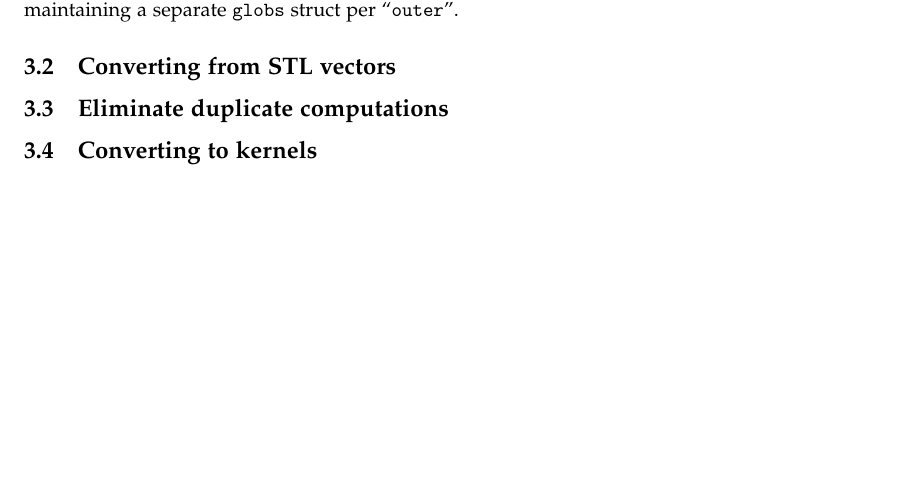
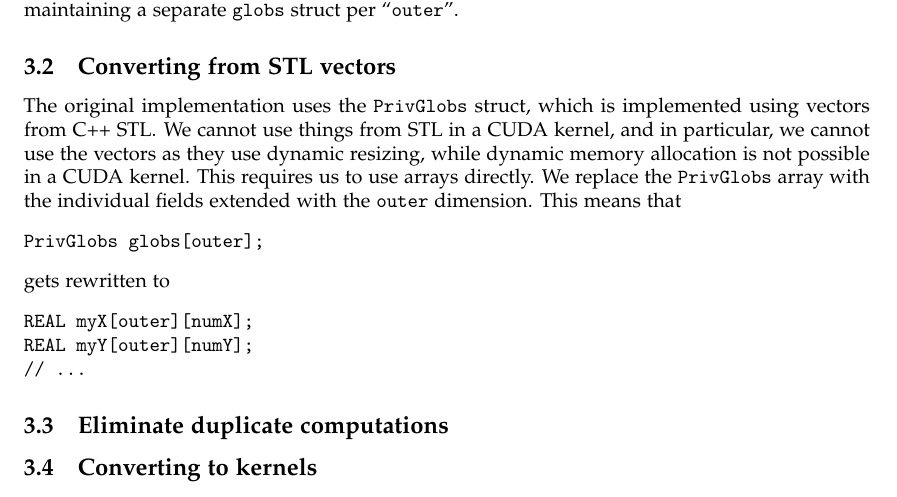
Before and after one commit to Eckankar/pmph-project, a LaTeX document (report/report.tex): part of page 2 of 2, cut so that both start at the same text, the shorter picture padded with empty space. Compiled offline with pdfLaTeX.

Commit message:
Write about vectors

```diff
--- a/report/report.tex
+++ b/report/report.tex
@@ -76,7 +76,22 @@ struct per ``\texttt{outer}''.
 
 \subsection{Converting from STL vectors}
 
-% XXX
+The original implementation uses the \texttt{PrivGlobs} struct, which is
+implemented using vectors from C++ STL\@. We cannot use things from STL in a
+CUDA kernel, and in particular, we cannot use the vectors as they use dynamic
+resizing, while dynamic memory allocation is not possible in a CUDA kernel.
+This requires us to use arrays directly. We replace the \texttt{PrivGlobs}
+array with the individual fields extended with the \texttt{outer} dimension.
+This means that
+\begin{verbatim}
+PrivGlobs globs[outer];
+\end{verbatim}
+gets rewritten to
+\begin{verbatim}
+REAL myX[outer][numX];
+REAL myY[outer][numY];
+// ...
+\end{verbatim}
 
 \subsection{Eliminate duplicate computations}
 
```
